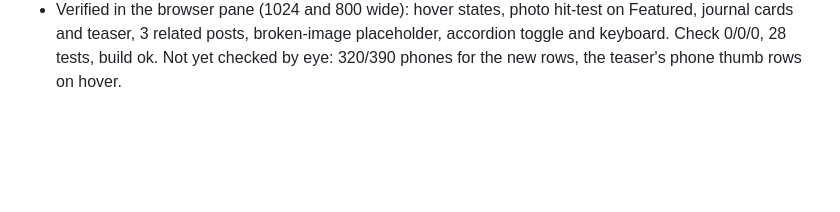
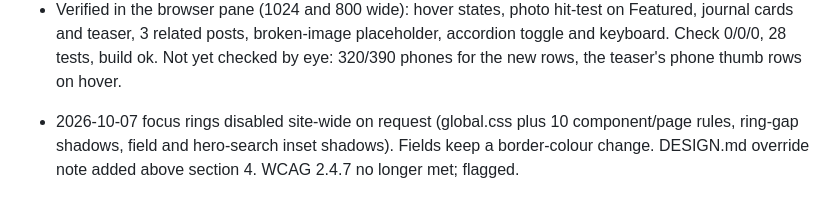
Before and after one commit to forhadkhan/halden-rowe, a Markdown page: docs/STATE.md, the part around the change. GitHub-like rendering; blank space fills up the shorter version.

```diff
--- a/docs/STATE.md
+++ b/docs/STATE.md
@@ -238,3 +238,5 @@ hovers are not yet described there; /privacy, /credits and the form success text
 - Verified in the browser pane (1024 and 800 wide): hover states, photo hit-test on Featured, journal cards and teaser,
   3 related posts, broken-image placeholder, accordion toggle and keyboard. Check 0/0/0, 28 tests, build ok.
   Not yet checked by eye: 320/390 phones for the new rows, the teaser's phone thumb rows on hover.
+
+- 2026-10-07 focus rings disabled site-wide on request (global.css plus 10 component/page rules, ring-gap shadows, field and hero-search inset shadows). Fields keep a border-colour change. DESIGN.md override note added above section 4. WCAG 2.4.7 no longer met; flagged.
```
Also changed, not shown: docs/DESIGN.md (+2 -0 lines).
